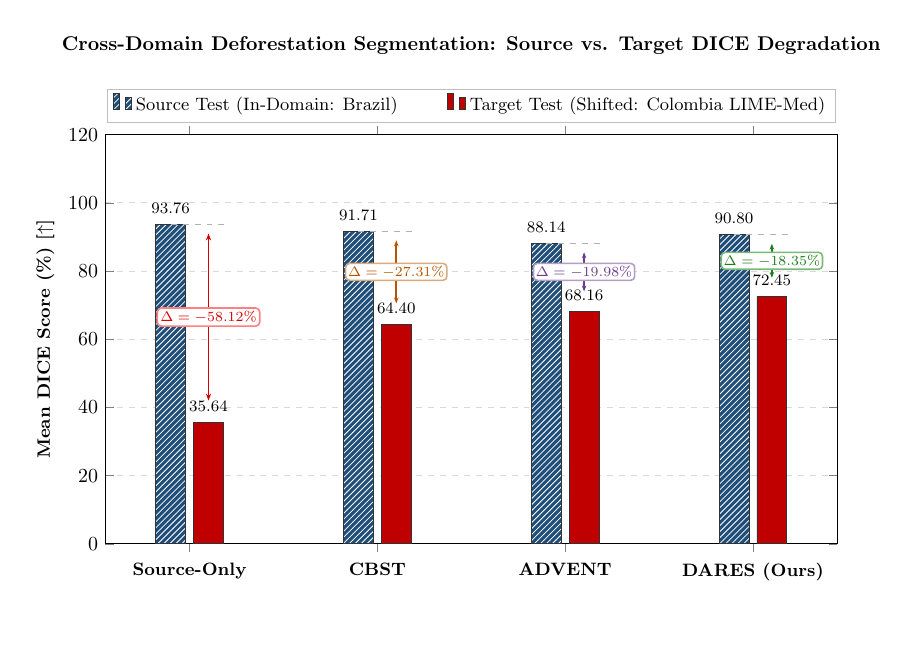
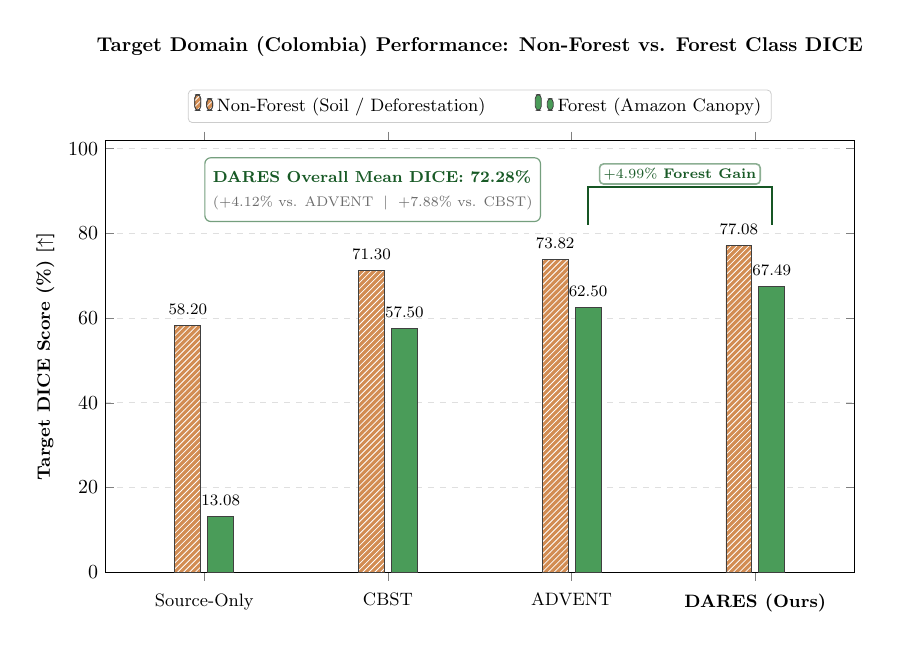
Before and after one commit to liturriago/DARES, a LaTeX figure (reports/results.tex): the whole page. Compiled offline with pdfLaTeX.

Commit message:
Update results report and CREDA reference file
- reports/results.*: regenerate benchmark report from the latest experiment
  outputs (source-only/CBST/DA(RES) target metrics).
- Docs/CREDA.py: refresh reference implementation copy (user edit).

```diff
--- a/reports/results.tex
+++ b/reports/results.tex
@@ -5,30 +5,29 @@
 
 \begin{document}
 \begin{tikzpicture}
-    % Color palette for publication
-    \definecolor{sourcecolor}{RGB}{31, 78, 121}   % Deep Navy Blue
-    \definecolor{targetcolor}{RGB}{192, 0, 0}     % Academic Crimson Red
-    \definecolor{cbstcolor}{RGB}{180, 85, 0}      % Amber / Rust
-    \definecolor{adventcolor}{RGB}{110, 60, 140}  % Purple / Slate
-    \definecolor{darescolor}{RGB}{34, 139, 34}    % Forest Green (Ours)
+    % Academic Color Palette
+    \definecolor{nonforestcolor}{RGB}{202, 120, 52}  % Earth/Soil (Non-Forest)
+    \definecolor{forestcolor}{RGB}{42, 138, 60}      % Canopy/Forest (Amazon)
+    \definecolor{accentline}{RGB}{25, 95, 40}
 
     \begin{axis}[
-        ybar=4pt,
-        bar width=15pt,
-        width=14.5cm,
-        height=8.8cm,
+        ybar=3.5pt,
+        bar width=13pt,
+        width=14.8cm,
+        height=9.2cm,
         ymin=0,
-        ymax=120,
-        enlarge x limits=0.15,
-        ylabel={\textbf{Mean DICE Score (\%) [$\uparrow$]}},
+        ymax=102,
+        ytick={0, 20, 40, 60, 80, 100},
+        enlarge x limits=0.18,
+        ylabel={\textbf{Target DICE Score (\%) [$\uparrow$]}},
         ylabel style={font=\small},
         symbolic x coords={Source-Only, CBST, ADVENT, DARES},
         xtick=data,
-        xticklabels={Source-Only, CBST, ADVENT, {DARES (Ours)}},
-        x tick label style={font=\small\bfseries, yshift=-2pt},
+        xticklabels={Source-Only, CBST, ADVENT, {\textbf{DARES (Ours)}}},
+        x tick label style={font=\small, yshift=-3pt},
         ymajorgrids=true,
-        grid style={dashed, gray!30},
-        % Formato estricto a 2 decimales
+        grid style={dashed, gray!25},
+        % Formato exacto a 2 decimales encima de cada barra
         nodes near coords,
         every node near coord/.append style={
             font=\footnotesize\bfseries,
@@ -37,84 +36,67 @@
             /pgf/number format/precision=2,
             /pgf/number format/fixed zerofill
         },
-        % Leyenda desacoplada del título
+        % Leyenda superior desacoplada
         legend style={
-            at={(0.5, 1.03)},
+            at={(0.5, 1.04)},
             anchor=south,
             legend columns=2,
             font=\small,
-            draw=gray!50,
+            draw=gray!40,
             fill=white,
+            rounded corners=2pt,
             /tikz/every even column/.append style={column sep=0.8cm}
         },
         title style={font=\bfseries, at={(0.5, 1.15)}, anchor=south},
-        title={Cross-Domain Deforestation Segmentation: Source vs. Target DICE Degradation}
+        title={Target Domain (Colombia) Performance: Non-Forest vs. Forest Class DICE}
     ]
 
-        % 1. SOURCE TEST (In-Domain Reference)
+        % 1. TARGET: NON-FOREST (Soil / Deforestation)
         \addplot[
-            fill=sourcecolor,
-            draw=black!80,
-            postaction={pattern=north east lines, pattern color=white!40}
+            fill=nonforestcolor!85,
+            draw=black!75,
+            postaction={pattern=north east lines, pattern color=white!35}
         ] coordinates {
-            (Source-Only, 93.76)
-            (CBST, 91.71)
-            (ADVENT, 88.14)
-            (DARES, 90.80)
+            (Source-Only, 58.20)
+            (CBST, 71.30)
+            (ADVENT, 73.82)
+            (DARES, 77.08)
         };
-        \addlegendentry{Source Test (In-Domain: Brazil)}
+        \addlegendentry{Non-Forest (Soil / Deforestation)}
 
-        % 2. TARGET TEST (Cross-Domain Covariate Shift)
+        % 2. TARGET: FOREST (Amazonian Canopy)
         \addplot[
-            fill=targetcolor,
-            draw=black!80
+            fill=forestcolor!85,
+            draw=black!75
         ] coordinates {
-            (Source-Only, 35.64)
-            (CBST, 64.40)
-            (ADVENT, 68.16)
-            (DARES, 72.45)
+            (Source-Only, 13.08)
+            (CBST, 57.50)
+            (ADVENT, 62.50)
+            (DARES, 67.49)
         };
-        \addlegendentry{Target Test (Shifted: Colombia LIME-Med)}
+        \addlegendentry{Forest (Amazon Canopy)}
 
         % -------------------------------------------------------------
-        % 1. SOURCE-ONLY DELTA (Gap: 93.76 -> 35.64 = -58.12%)
+        % 1. TARJETA RESUMEN DE DARES (Cuadrante superior izquierdo)
         % -------------------------------------------------------------
-        \draw[dashed, gray!60, line width=0.5pt]
-            ([xshift=-9.5pt]axis cs:Source-Only, 93.76) -- ([xshift=18pt]axis cs:Source-Only, 93.76);
-        \draw[{Stealth[length=3.5pt]}-{Stealth[length=3.5pt]}, thick, red!85!black]
-            ([xshift=9.5pt]axis cs:Source-Only, 42) -- ([xshift=9.5pt]axis cs:Source-Only, 91)
-            node[midway, fill=white, inner sep=1.5pt, rounded corners=2pt, draw=red!50, font=\scriptsize\bfseries, text=red!85!black]
-            {$\Delta = -58.12\%$};
+        \node[anchor=north west, fill=white, draw=accentline!60, line width=0.6pt, rounded corners=3pt, inner sep=4pt]
+            at (axis cs:Source-Only, 98) {
+                \begin{tabular}{@{}l@{}}
+                    \textcolor{accentline!95!black}{\footnotesize\textbf{DARES Overall Mean DICE: 72.28\%}} \\
+                    \scriptsize\textcolor{gray!85!black}{($+4.12\%$ vs. ADVENT $\;\mid\;$ $+7.88\%$ vs. CBST)}
+                \end{tabular}
+            };
 
         % -------------------------------------------------------------
-        % 2. CBST DELTA (Gap: 91.71 -> 64.40 = -27.31%)
+        % 2. CORCHETE DE GANANCIA EN FOREST (Cuadrante superior derecho)
+        % Centros de barra Forest: xshift = +8.25pt
         % -------------------------------------------------------------
-        \draw[dashed, gray!60, line width=0.5pt]
-            ([xshift=-9.5pt]axis cs:CBST, 91.71) -- ([xshift=18pt]axis cs:CBST, 91.71);
-        \draw[{Stealth[length=3pt]}-{Stealth[length=3pt]}, thick, cbstcolor]
-            ([xshift=9.5pt]axis cs:CBST, 70.5) -- ([xshift=9.5pt]axis cs:CBST, 89)
-            node[midway, fill=white, inner sep=1.2pt, rounded corners=2pt, draw=cbstcolor!50, font=\scriptsize\bfseries, text=cbstcolor]
-            {$\Delta = -27.31\%$};
-
-        % -------------------------------------------------------------
-        % 3. ADVENT DELTA (Gap: 88.14 -> 68.16 = -19.98%)
-        % -------------------------------------------------------------
-        \draw[dashed, gray!60, line width=0.5pt]
-            ([xshift=-9.5pt]axis cs:ADVENT, 88.14) -- ([xshift=18pt]axis cs:ADVENT, 88.14);
-        \draw[{Stealth[length=3pt]}-{Stealth[length=3pt]}, thick, adventcolor]
-            ([xshift=9.5pt]axis cs:ADVENT, 74) -- ([xshift=9.5pt]axis cs:ADVENT, 85.5)
-            node[midway, fill=white, inner sep=1.2pt, rounded corners=2pt, draw=adventcolor!50, font=\scriptsize\bfseries, text=adventcolor]
-            {$\Delta = -19.98\%$};
-
-        % -------------------------------------------------------------
-        % 4. DARES (OURS) DELTA (Gap: 90.80 -> 72.45 = -18.35%)
-        % -------------------------------------------------------------
-        \draw[dashed, gray!60, line width=0.5pt]
-            ([xshift=-9.5pt]axis cs:DARES, 90.80) -- ([xshift=18pt]axis cs:DARES, 90.80);
-        \draw[{Stealth[length=3pt]}-{Stealth[length=3pt]}, thick, darescolor!90!black]
-            ([xshift=9.5pt]axis cs:DARES, 78) -- ([xshift=9.5pt]axis cs:DARES, 88)
-            node[midway, fill=white, inner sep=1.2pt, rounded corners=2pt, draw=darescolor!60, font=\scriptsize\bfseries, text=darescolor!90!black]
-            {$\Delta = -18.35\%$};
+        \draw[thick, accentline!90!black]
+            ([xshift=8.25pt]axis cs:ADVENT, 82) -- ([xshift=8.25pt]axis cs:ADVENT, 91)
+            -- ([xshift=8.25pt]axis cs:DARES, 91)
+            node[midway, above=1pt, fill=white, inner sep=2pt, draw=accentline!50, rounded corners=2pt, font=\scriptsize\bfseries, text=accentline!95!black]
+            {$+4.99\%$ Forest Gain}
+            -- ([xshift=8.25pt]axis cs:DARES, 82);
 
     \end{axis}
 \end{tikzpicture}
```
Also changed, not shown: reports/results.pdf, 3 other files.
